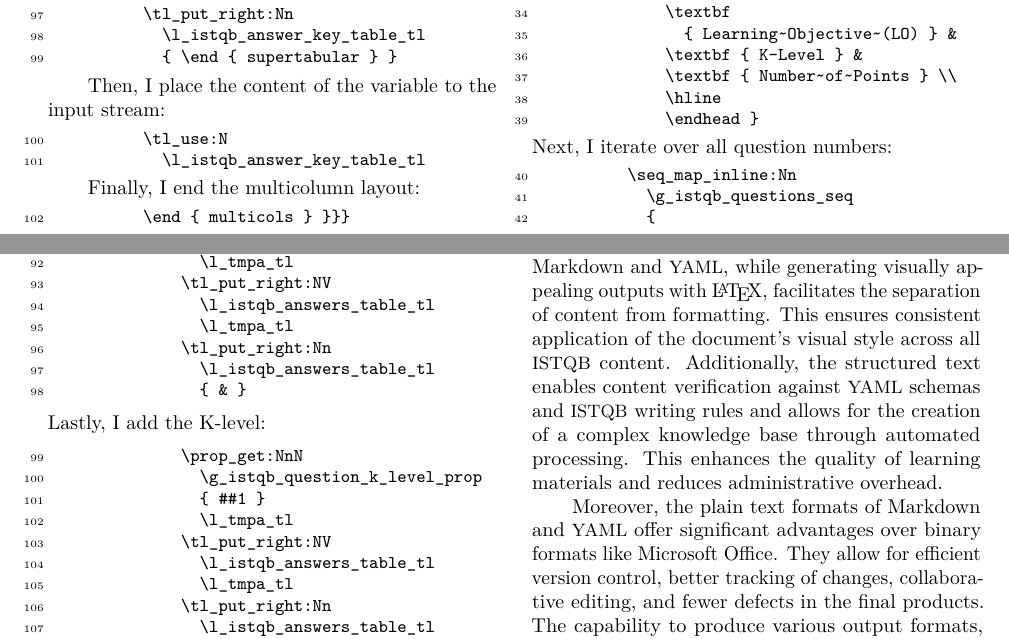
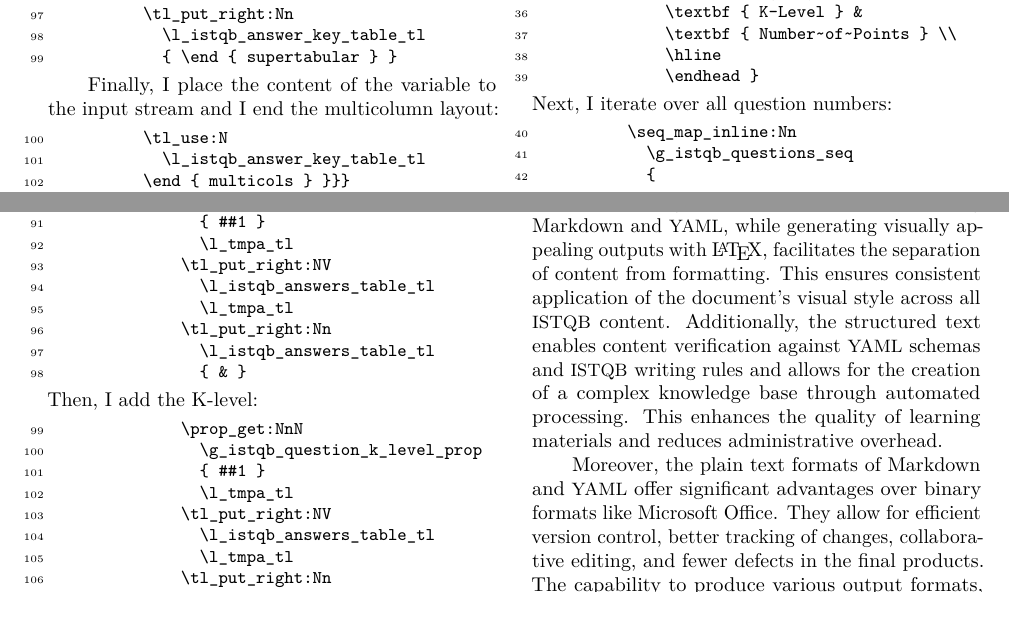
Before and after one commit to Witiko/markdown-themes-in-practice, a LaTeX document (tb140starynovotny-markdown.ltx): two parts of pages 8 and 9 of 10, joined at a grey line, cut so that both start at the same text, the shorter picture padded with empty space. Compiled offline with pdfLaTeX.

Commit message:
Improve style and indentation in sections 3.1-3.3

```diff
--- a/tb140starynovotny-markdown.ltx
+++ b/tb140starynovotny-markdown.ltx
@@ -378,16 +380,10 @@ After I have iterated over all question numbers, I end the table:
   {firstline=97, lastline=99}
   {examples/answers/answer-key.sty}
 
-Then, I place the content of the variable to the input stream:
+Finally, I place the content of the variable to the input stream and I end the multicolumn layout:
 
 \showimplementation
-  {firstline=100, lastline=101}
-  {examples/answers/answer-key.sty}
-
-Finally, I end the multicolumn layout:
-
-\showimplementation
-  {firstline=102}
+  {firstline=100}
   {examples/answers/answer-key.sty}
 
 \subsection{Typesetting answers}
@@ -457,7 +453,7 @@ Next, I add the learning objective:
   {examples/answers/answers.sty}
 
 \noindent
-Lastly, I add the K-level:
+Then, I add the K-level:
 
 \showimplementation
   {firstline=99, lastline=108}
```
Also changed, not shown: tb140starynovotny-markdown.ltx (4 more changed lines).
